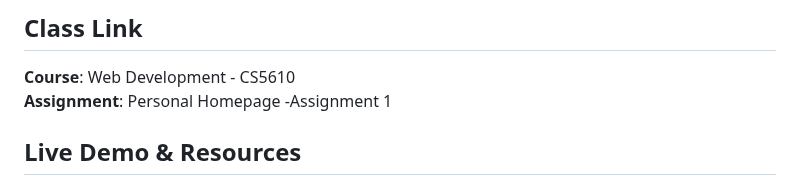
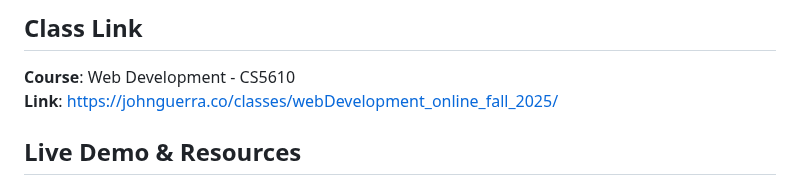
Before and after one commit to manasha2402/manasha, a Markdown page: README.md, the part around the change. GitHub-like rendering.

```diff
--- a/README.md
+++ b/README.md
@@ -8,7 +8,7 @@ Email: sekar.ma@northeastern.edu
 
 ## Class Link
 **Course**: Web Development - CS5610 <br>
-**Assignment**: Personal Homepage -Assignment 1
+**Link**: [https://johnguerra.co/classes/webDevelopment_online_fall_2025/ ](https://johnguerra.co/classes/webDevelopment_online_fall_2025/)
 
 ## Live Demo & Resources
  **Live Page**: [https://manasha2402.github.io/manasha/](https://manasha2402.github.io/manasha/)
```
